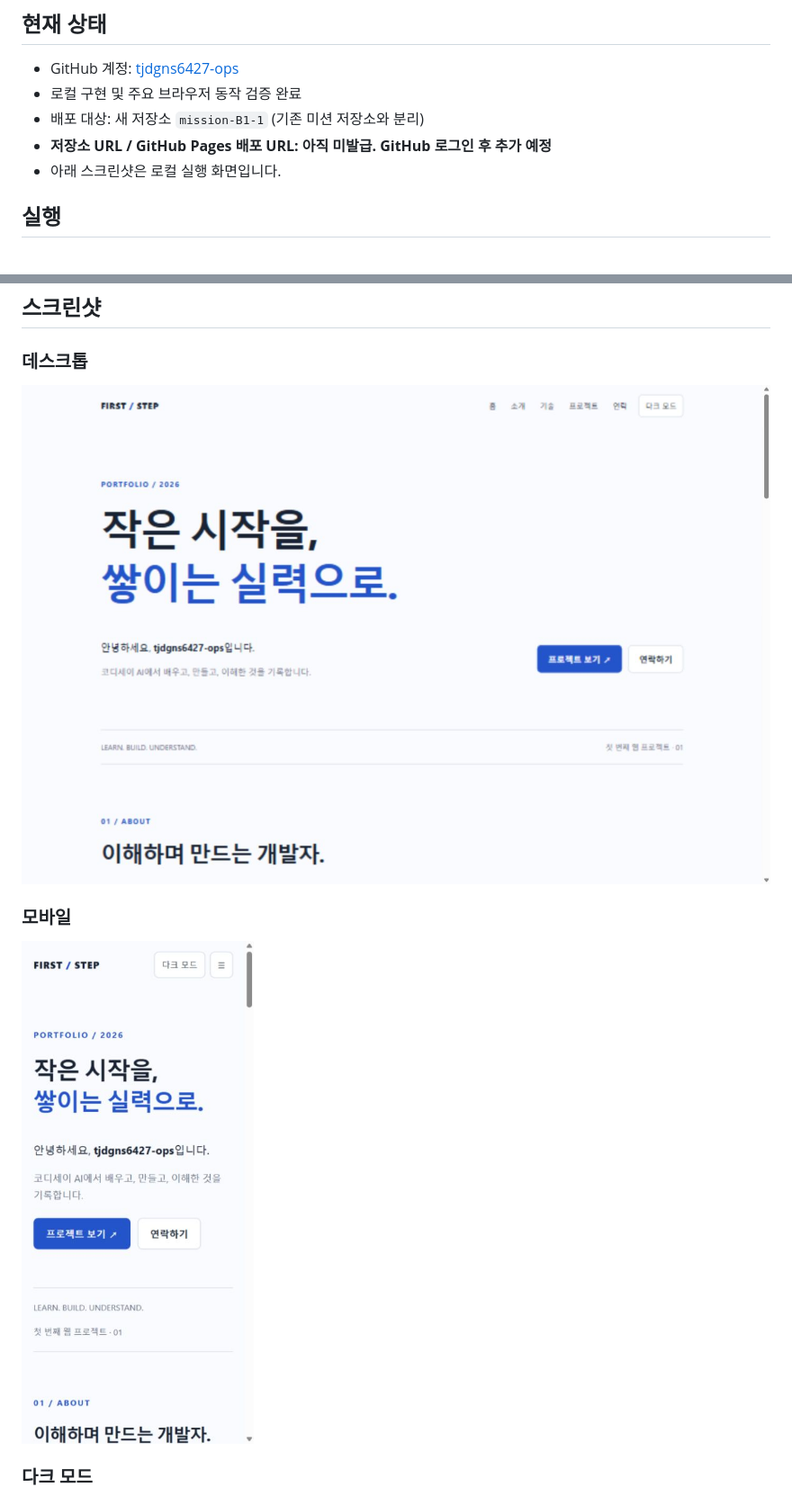
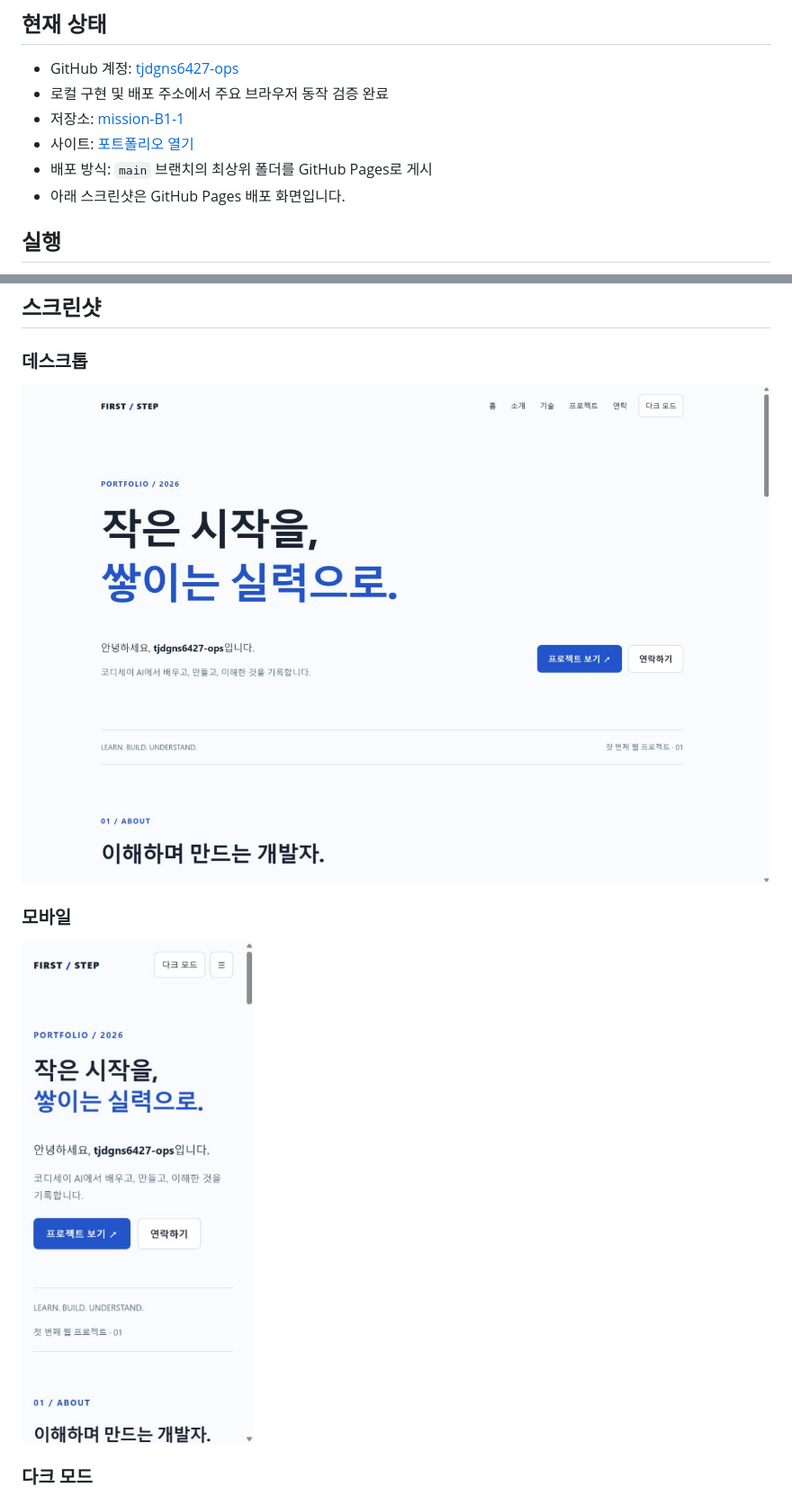
Before and after one commit to tjdgns6427-ops/mission-B1-1, a Markdown page: README.md, 2 parts joined by grey strips. Shown at 90% size. Drawn GitHub-style; pictures changed too: images/desktop.png, images/mobile.png.

```diff
--- a/README.md
+++ b/README.md
@@ -5,10 +5,11 @@
 ## 현재 상태
 
 - GitHub 계정: [tjdgns6427-ops](https://github.com/tjdgns6427-ops)
-- 로컬 구현 및 주요 브라우저 동작 검증 완료
-- 배포 대상: 새 저장소 `mission-B1-1` (기존 미션 저장소와 분리)
-- **저장소 URL / GitHub Pages 배포 URL: 아직 미발급. GitHub 로그인 후 추가 예정**
-- 아래 스크린샷은 로컬 실행 화면입니다.
+- 로컬 구현 및 배포 주소에서 주요 브라우저 동작 검증 완료
+- 저장소: [mission-B1-1](https://github.com/tjdgns6427-ops/mission-B1-1)
+- 사이트: [포트폴리오 열기](https://tjdgns6427-ops.github.io/mission-B1-1/)
+- 배포 방식: `main` 브랜치의 최상위 폴더를 GitHub Pages로 게시
+- 아래 스크린샷은 GitHub Pages 배포 화면입니다.
 
 ## 실행
 
```
Also changed, not shown: CHECKLIST.md (+17 -9 lines), images/dark.png.
